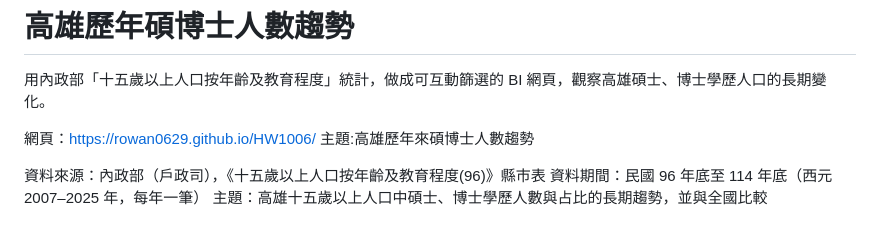
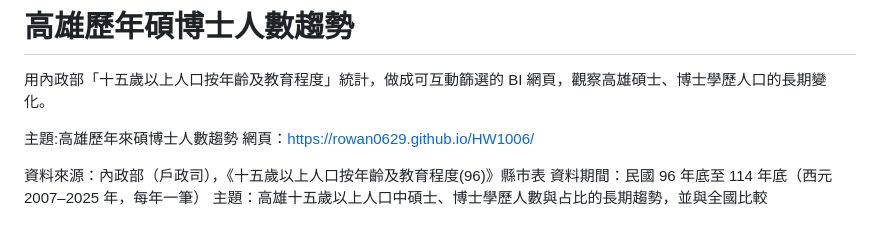
Before and after one commit to Rowan0629/HW1006, a Markdown page: README.md, the part around the change. Drawn GitHub-style.

```diff
--- a/README.md
+++ b/README.md
@@ -2,8 +2,8 @@
 
 用內政部「十五歲以上人口按年齡及教育程度」統計，做成可互動篩選的 BI 網頁，觀察高雄碩士、博士學歷人口的長期變化。
 
+主題:高雄歷年來碩博士人數趨勢
 網頁：https://rowan0629.github.io/HW1006/
-主題:高雄歷年來碩博士人數趨勢
 
 資料來源：內政部（戶政司），《十五歲以上人口按年齡及教育程度(96)》縣市表
 資料期間：民國 96 年底至 114 年底（西元 2007–2025 年，每年一筆）
```
